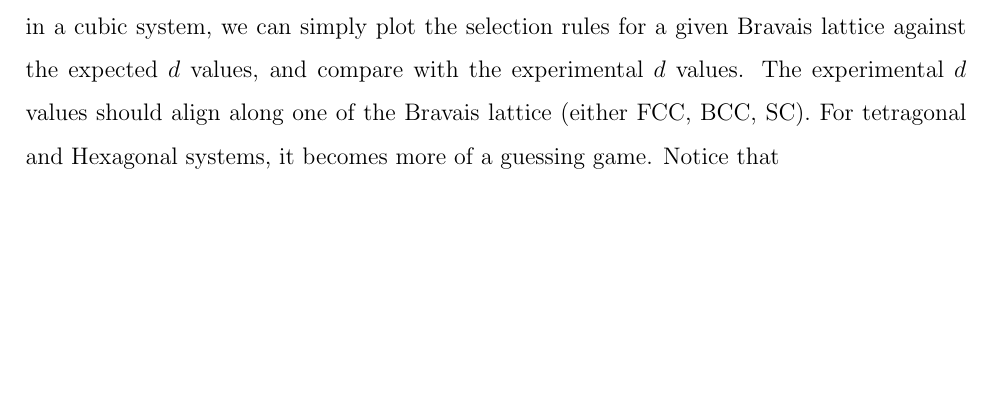
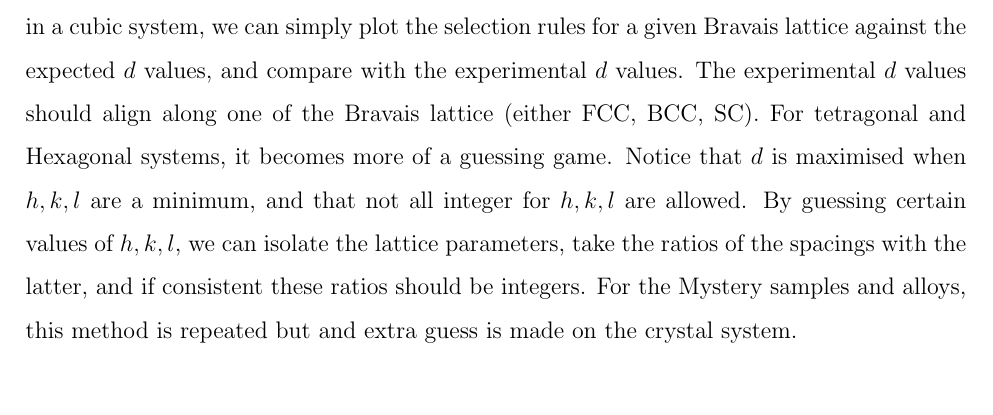
Before and after one commit to olexshoox/XRAY_LAB, a LaTeX paper (Proj1-Final-XRD-Shukri-Weltz.tex): part of page 5 of 12 before the commit and part of page 6 of 12 after it, cut so that both start at the same text, the shorter picture padded with empty space. Compiled offline with pdfLaTeX.

Commit message:
some stuff

```diff
--- a/Proj1-Final-XRD-Shukri-Weltz.tex
+++ b/Proj1-Final-XRD-Shukri-Weltz.tex
@@ -146,8 +152,11 @@ want to find what the sum of the Miller indices are. These will always be intege
 to make a guess on $h,k,l$, find the lattice constant(s), and check for consistency. For example, in
 a cubic system, we can simply plot the selection rules for a given Bravais lattice against the expected $d$
 values, and compare with the experimental $d$ values. The experimental $d$ values should align along
-one of the Bravais lattice (either FCC, BCC, SC). For tetragonal and Hexagonal systems, it becomes more of a guessing
-game. Notice that
+one of the Bravais lattice (either FCC, BCC, SC). For tetragonal and Hexagonal systems, it becomes more of
+a guessing game. Notice that $d$ is maximised when $h,k,l$ are a minimum, and that not all integer for
+$h,k,l$ are allowed. By guessing certain values of $h,k,l$, we can isolate the lattice parameters, take
+the ratios of the spacings with the latter, and if consistent these ratios should be integers. For the
+Mystery samples and alloys, this method is repeated but and extra guess is made on the crystal system.
 
 
 
```
Also changed, not shown: figures/IMG_3970.JPG (deleted), figures/IMG_3971.JPG (deleted), Proj1-Final-XRD-Shukri-Weltz.tex (14 more changed lines), 4 other files.
